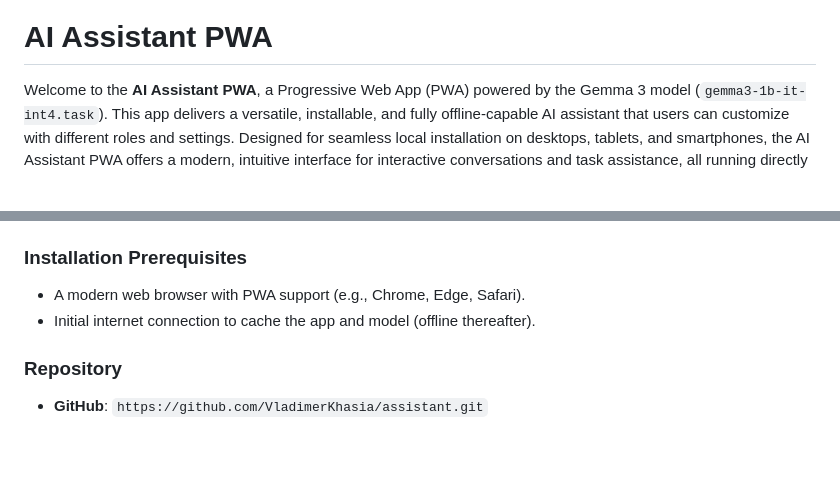
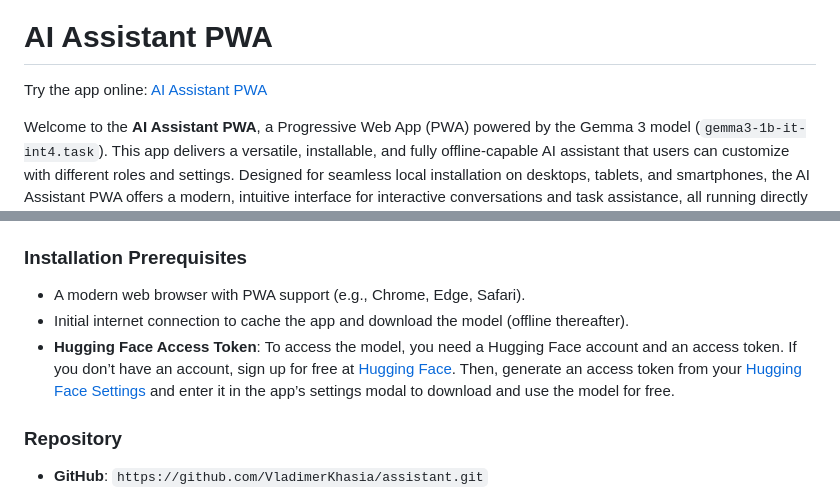
Before and after one commit to VladimerKhasia/ai-assistant, a Markdown page: README.md, 2 parts joined by grey strips. Rendered like a GitHub page; blank space fills up the shorter version.

Commit message:
modified README.md to include live app link and better instructions for users

```diff
--- a/README.md
+++ b/README.md
@@ -1,6 +1,8 @@
 <img src="assets/icon-512.png" alt="AI Assistant Banner" width="200" height="200">
 
 # AI Assistant PWA
+
+Try the app online: [AI Assistant PWA](https://vladimerkhasia.github.io/assistant/)
 
 Welcome to the **AI Assistant PWA**, a Progressive Web App (PWA) powered by the Gemma 3 model (`gemma3-1b-it-int4.task`). This app delivers a versatile, installable, and fully offline-capable AI assistant that users can customize with different roles and settings. Designed for seamless local installation on desktops, tablets, and smartphones, the AI Assistant PWA offers a modern, intuitive interface for interactive conversations and task assistance, all running directly in the browser.
 
@@ -45,7 +47,10 @@ The AI Assistant PWA is powered by the `gemma3-1b-it-int4.task` model, a compact
 
 ### Installation Prerequisites
 - A modern web browser with PWA support (e.g., Chrome, Edge, Safari).
-- Initial internet connection to cache the app and model (offline thereafter).
+- Initial internet connection to cache the app and download the model (offline thereafter).
+- **Hugging Face Access Token**: To access the model, you need a Hugging Face account and an access token. If you don’t have an account, sign up for free at [Hugging Face](https://huggingface.co/). Then, generate an access token from your [Hugging Face Settings](https://huggingface.co/settings/tokens) and enter it in the app’s settings modal to download and use the model for free.
+
+
 
 ### Repository
 - **GitHub**: `https://github.com/VladimerKhasia/assistant.git`
```
